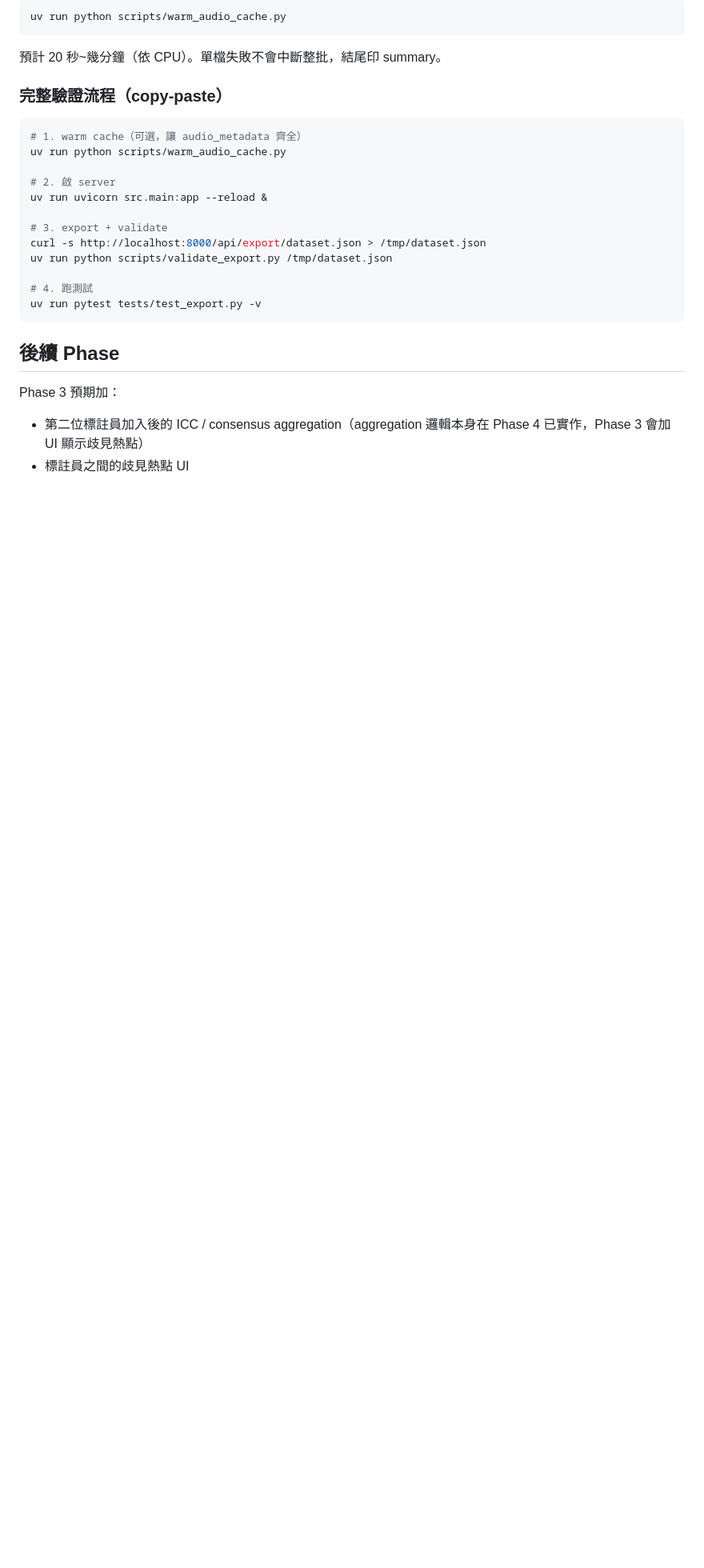
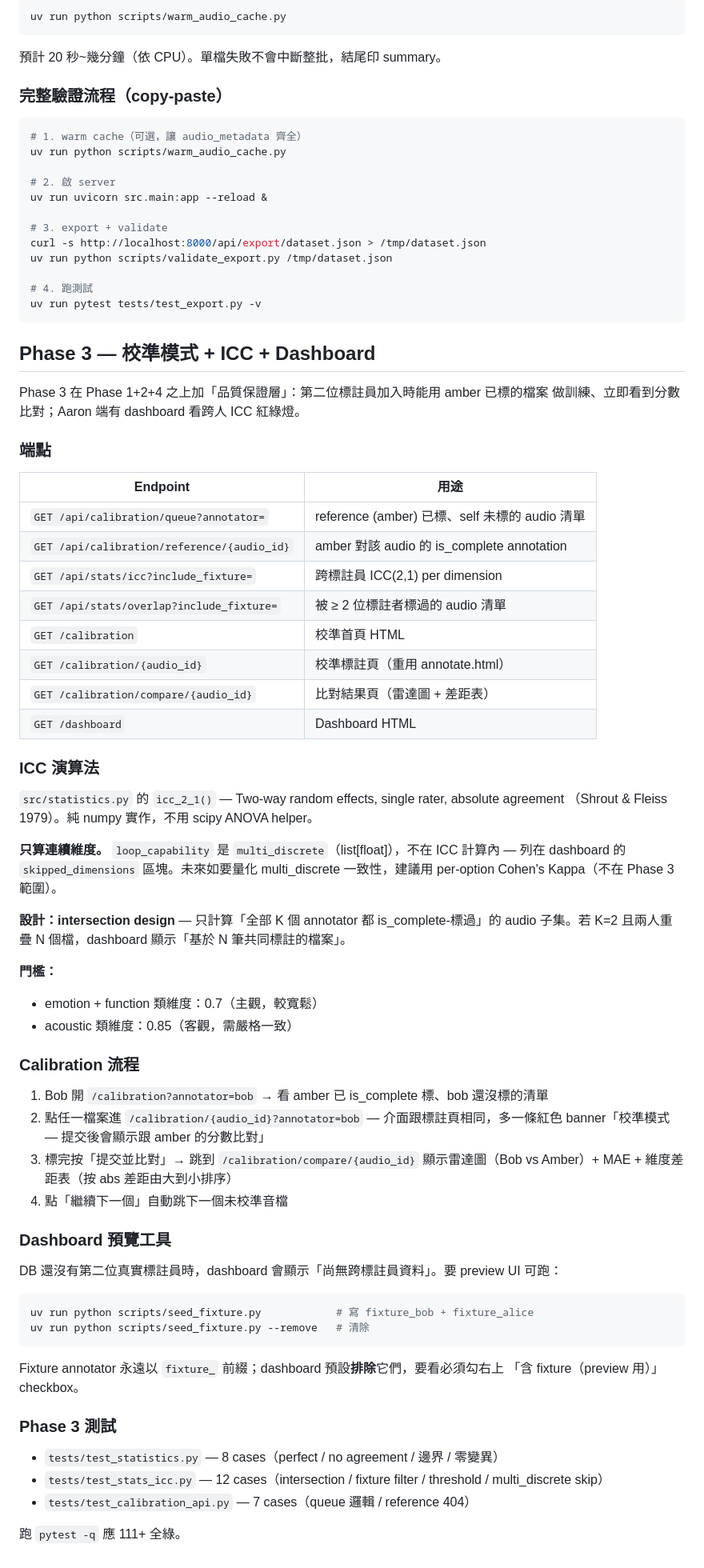
Before and after one commit to Aaronyu1229/polan-annotator, a Markdown page: README.md, the part around one of its changes. Shown at 80% size. Rendered like a GitHub page; blank space fills up the shorter version.

Commit message:
[Phase 3] README 補 Phase 3 章節
- Phase 進度旗 1-5 全標 ✅
- 加 Phase 3 端點清單 / ICC 演算法說明（intersection design, threshold）
- Calibration 流程說明（清單 → 標註 → 比對）
- seed_fixture preview 工具用法
- Phase 3 三個新測試檔對應 case 數

````diff
--- a/README.md
+++ b/README.md
@@ -236,8 +237,64 @@ uv run python scripts/validate_export.py /tmp/dataset.json
 uv run pytest tests/test_export.py -v
 ```
 
-## 後續 Phase
+## Phase 3 — 校準模式 + ICC + Dashboard
 
-Phase 3 預期加：
-- 第二位標註員加入後的 ICC / consensus aggregation（aggregation 邏輯本身在 Phase 4 已實作，Phase 3 會加 UI 顯示歧見熱點）
-- 標註員之間的歧見熱點 UI
+Phase 3 在 Phase 1+2+4 之上加「品質保證層」：第二位標註員加入時能用 amber 已標的檔案
+做訓練、立即看到分數比對；Aaron 端有 dashboard 看跨人 ICC 紅綠燈。
+
+### 端點
+
+| Endpoint | 用途 |
+|---|---|
+| `GET /api/calibration/queue?annotator=` | reference (amber) 已標、self 未標的 audio 清單 |
+| `GET /api/calibration/reference/{audio_id}` | amber 對該 audio 的 is_complete annotation |
+| `GET /api/stats/icc?include_fixture=` | 跨標註員 ICC(2,1) per dimension |
+| `GET /api/stats/overlap?include_fixture=` | 被 ≥ 2 位標註者標過的 audio 清單 |
+| `GET /calibration` | 校準首頁 HTML |
+| `GET /calibration/{audio_id}` | 校準標註頁（重用 annotate.html） |
+| `GET /calibration/compare/{audio_id}` | 比對結果頁（雷達圖 + 差距表） |
+| `GET /dashboard` | Dashboard HTML |
+
+### ICC 演算法
+
+`src/statistics.py` 的 `icc_2_1()` — Two-way random effects, single rater, absolute agreement
+（Shrout & Fleiss 1979）。純 numpy 實作，不用 scipy ANOVA helper。
+
+**只算連續維度。** `loop_capability` 是 `multi_discrete`（list[float]），不在 ICC 計算內 —
+列在 dashboard 的 `skipped_dimensions` 區塊。未來如要量化 multi_discrete 一致性，建議用
+per-option Cohen's Kappa（不在 Phase 3 範圍）。
+
+**設計：intersection design** — 只計算「全部 K 個 annotator 都 is_complete-標過」的 audio
+子集。若 K=2 且兩人重疊 N 個檔，dashboard 顯示「基於 N 筆共同標註的檔案」。
+
+**門檻：**
+- emotion + function 類維度：0.7（主觀，較寬鬆）
+- acoustic 類維度：0.85（客觀，需嚴格一致）
+
+### Calibration 流程
+
+1. Bob 開 `/calibration?annotator=bob` → 看 amber 已 is_complete 標、bob 還沒標的清單
+2. 點任一檔案進 `/calibration/{audio_id}?annotator=bob` — 介面跟標註頁相同，多一條紅色
+   banner「校準模式 — 提交後會顯示跟 amber 的分數比對」
+3. 標完按「提交並比對」→ 跳到 `/calibration/compare/{audio_id}` 顯示雷達圖（Bob vs Amber）+ MAE + 維度差距表（按 abs 差距由大到小排序）
+4. 點「繼續下一個」自動跳下一個未校準音檔
+
+### Dashboard 預覽工具
+
+DB 還沒有第二位真實標註員時，dashboard 會顯示「尚無跨標註員資料」。要 preview UI 可跑：
+
+```bash
+uv run python scripts/seed_fixture.py            # 寫 fixture_bob + fixture_alice
+uv run python scripts/seed_fixture.py --remove   # 清除
+```
+
+Fixture annotator 永遠以 `fixture_` 前綴；dashboard 預設**排除**它們，要看必須勾右上
+「含 fixture（preview 用）」checkbox。
+
+### Phase 3 測試
+
+- `tests/test_statistics.py` — 8 cases（perfect / no agreement / 邊界 / 零變異）
+- `tests/test_stats_icc.py` — 12 cases（intersection / fixture filter / threshold / multi_discrete skip）
+- `tests/test_calibration_api.py` — 7 cases（queue 邏輯 / reference 404）
+
+跑 `pytest -q` 應 111+ 全綠。
````
Also changed, not shown: other parts of README.md (+3 -2 lines).
